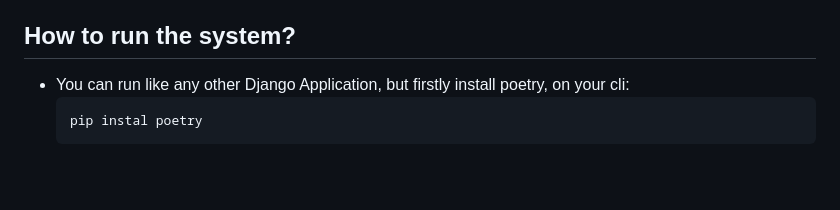
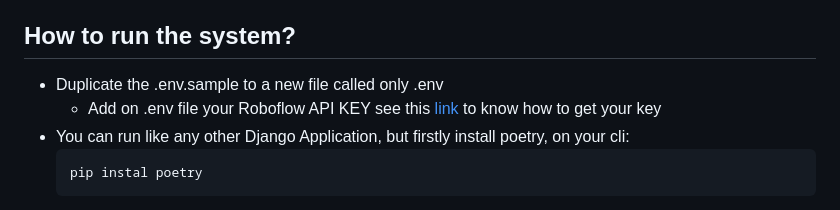
Before and after one commit to Vinicius-Jose/offside_detector, a Markdown page: README.MD, the part around the change. Drawn GitHub-style; blank space fills up the shorter version.

Commit message:
Update readme with the info about .env files

````diff
--- a/README.MD
+++ b/README.MD
@@ -22,6 +22,8 @@
     - The project already has a model trained inside the  app/ai/resources foulder, if you want to train from zero, just delete all files inside this directory and click Train on web page. Note: if you don't delete those files, the system will load them and continue the train, this may cause overfitting
 
 ## How to run the system?
+- Duplicate the .env.sample to a new file called only .env
+    - Add on .env file your Roboflow API KEY see this [link](https://docs.roboflow.com/api-reference/authentication) to know how to get your key
 - You can run like any other Django Application, but firstly install poetry, on your cli:
     ```bash
     pip instal poetry
````
